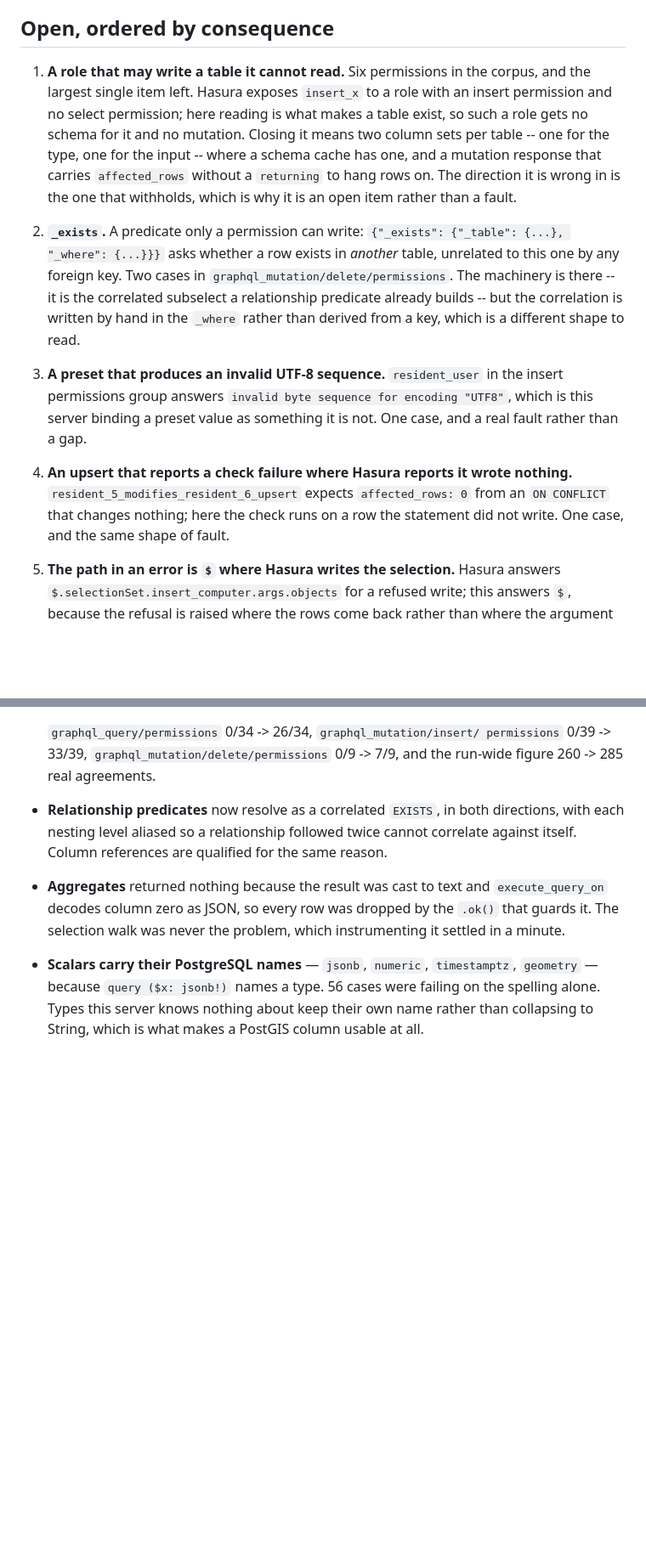
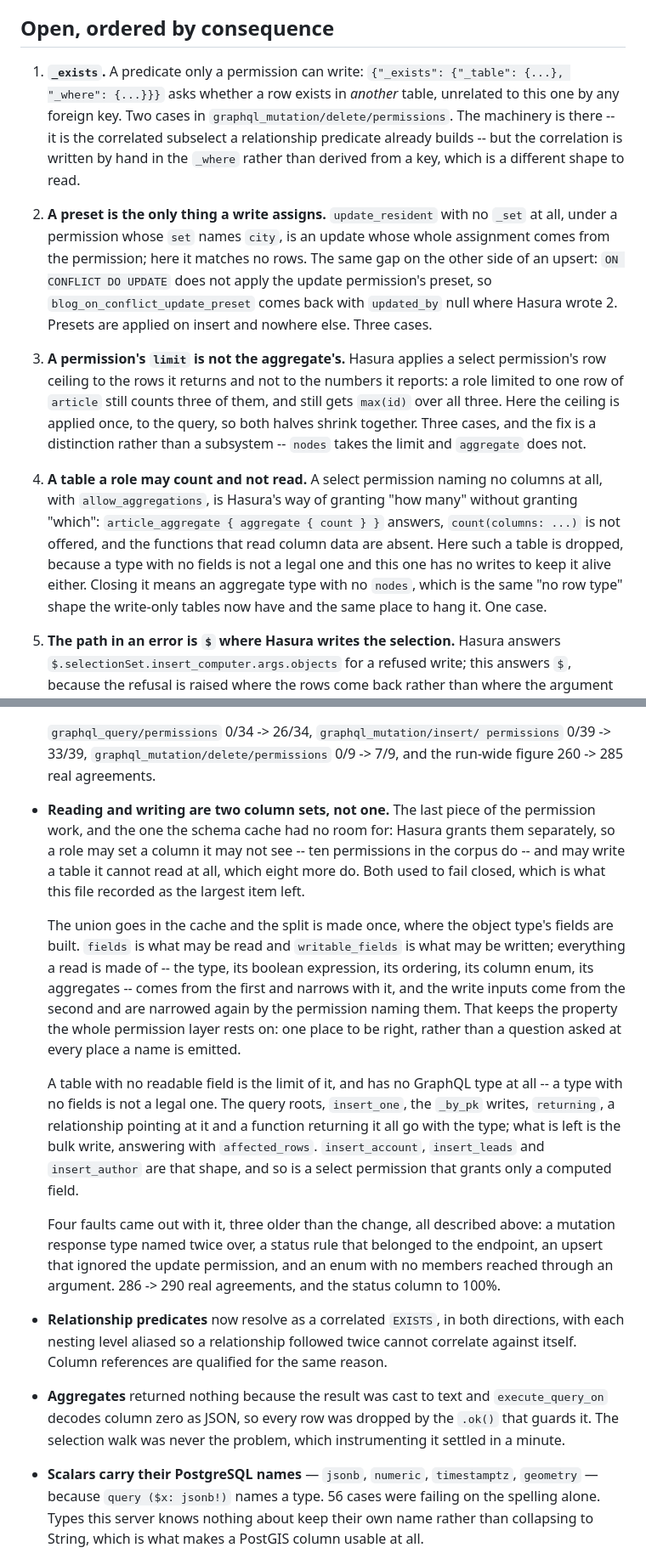
Before and after one commit to postrust/postrust, a Markdown page: scripts/hasura-conformance/FINDINGS.md, 2 parts joined by grey strips. Shown at 85% size. GitHub-like rendering; blank space fills up the shorter version.

```diff
--- a/scripts/hasura-conformance/FINDINGS.md
+++ b/scripts/hasura-conformance/FINDINGS.md
@@ -217,17 +259,7 @@ wrong one.
 
 ## Open, ordered by consequence
 
-1. **A role that may write a table it cannot read.** Six permissions in the
-   corpus, and the largest single item left. Hasura exposes `insert_x` to a
-   role with an insert permission and no select permission; here reading is
-   what makes a table exist, so such a role gets no schema for it and no
-   mutation. Closing it means two column sets per table -- one for the type,
-   one for the input -- where a schema cache has one, and a mutation response
-   that carries `affected_rows` without a `returning` to hang rows on. The
-   direction it is wrong in is the one that withholds, which is why it is an
-   open item rather than a fault.
-
-2. **`_exists`.** A predicate only a permission can write:
+1. **`_exists`.** A predicate only a permission can write:
    `{"_exists": {"_table": {...}, "_where": {...}}}` asks whether a row exists
    in *another* table, unrelated to this one by any foreign key. Two cases in
    `graphql_mutation/delete/permissions`. The machinery is there -- it is the
@@ -235,15 +267,31 @@ wrong one.
    correlation is written by hand in the `_where` rather than derived from a
    key, which is a different shape to read.
 
-3. **A preset that produces an invalid UTF-8 sequence.** `resident_user` in the
-   insert permissions group answers `invalid byte sequence for encoding
-   "UTF8"`, which is this server binding a preset value as something it is not.
-   One case, and a real fault rather than a gap.
+2. **A preset is the only thing a write assigns.** `update_resident` with no
+   `_set` at all, under a permission whose `set` names `city`, is an update
+   whose whole assignment comes from the permission; here it matches no rows.
+   The same gap on the other side of an upsert: `ON CONFLICT DO UPDATE` does
+   not apply the update permission's preset, so `blog_on_conflict_update_preset`
+   comes back with `updated_by` null where Hasura wrote 2. Presets are applied
+   on insert and nowhere else. Three cases.
 
-4. **An upsert that reports a check failure where Hasura reports it wrote
-   nothing.** `resident_5_modifies_resident_6_upsert` expects `affected_rows:
-   0` from an `ON CONFLICT` that changes nothing; here the check runs on a row
-   the statement did not write. One case, and the same shape of fault.
+3. **A permission's `limit` is not the aggregate's.** Hasura applies a select
+   permission's row ceiling to the rows it returns and not to the numbers it
+   reports: a role limited to one row of `article` still counts three of them,
+   and still gets `max(id)` over all three. Here the ceiling is applied once,
+   to the query, so both halves shrink together. Three cases, and the fix is a
+   distinction rather than a subsystem -- `nodes` takes the limit and
+   `aggregate` does not.
+
+4. **A table a role may count and not read.** A select permission naming no
+   columns at all, with `allow_aggregations`, is Hasura's way of granting
+   "how many" without granting "which": `article_aggregate { aggregate {
+   count } }` answers, `count(columns: ...)` is not offered, and the functions
+   that read column data are absent. Here such a table is dropped, because a
+   type with no fields is not a legal one and this one has no writes to keep it
+   alive either. Closing it means an aggregate type with no `nodes`, which is
+   the same "no row type" shape the write-only tables now have and the same
+   place to hang it. One case.
 
 5. **The path in an error is `$` where Hasura writes the selection.** Hasura
    answers `$.selectionSet.insert_computer.args.objects` for a refused write;
@@ -358,6 +406,36 @@ wrong one.
   `graphql_query/permissions` 0/34 -> 26/34, `graphql_mutation/insert/
   permissions` 0/39 -> 33/39, `graphql_mutation/delete/permissions` 0/9 -> 7/9,
   and the run-wide figure 260 -> 285 real agreements.
+
+- **Reading and writing are two column sets, not one.** The last piece of the
+  permission work, and the one the schema cache had no room for: Hasura grants
+  them separately, so a role may set a column it may not see -- ten permissions
+  in the corpus do -- and may write a table it cannot read at all, which eight
+  more do. Both used to fail closed, which is what this file recorded as the
+  largest item left.
+
+  The union goes in the cache and the split is made once, where the object
+  type's fields are built. `fields` is what may be read and `writable_fields`
+  is what may be written; everything a read is made of -- the type, its
+  boolean expression, its ordering, its column enum, its aggregates -- comes
+  from the first and narrows with it, and the write inputs come from the second
+  and are narrowed again by the permission naming them. That keeps the property
+  the whole permission layer rests on: one place to be right, rather than a
+  question asked at every place a name is emitted.
+
+  A table with no readable field is the limit of it, and has no GraphQL type at
+  all -- a type with no fields is not a legal one. The query roots, `insert_one`,
+  the `_by_pk` writes, `returning`, a relationship pointing at it and a function
+  returning it all go with the type; what is left is the bulk write, answering
+  with `affected_rows`. `insert_account`, `insert_leads` and `insert_author`
+  are that shape, and so is a select permission that grants only a computed
+  field.
+
+  Four faults came out with it, three older than the change, all described
+  above: a mutation response type named twice over, a status rule that belonged
+  to the endpoint, an upsert that ignored the update permission, and an enum
+  with no members reached through an argument. 286 -> 290 real agreements, and
+  the status column to 100%.
 
 
 - **Relationship predicates** now resolve as a correlated `EXISTS`, in both
```
Also changed, not shown: other parts of scripts/hasura-conformance/FINDINGS.md (+69 -27 lines).
